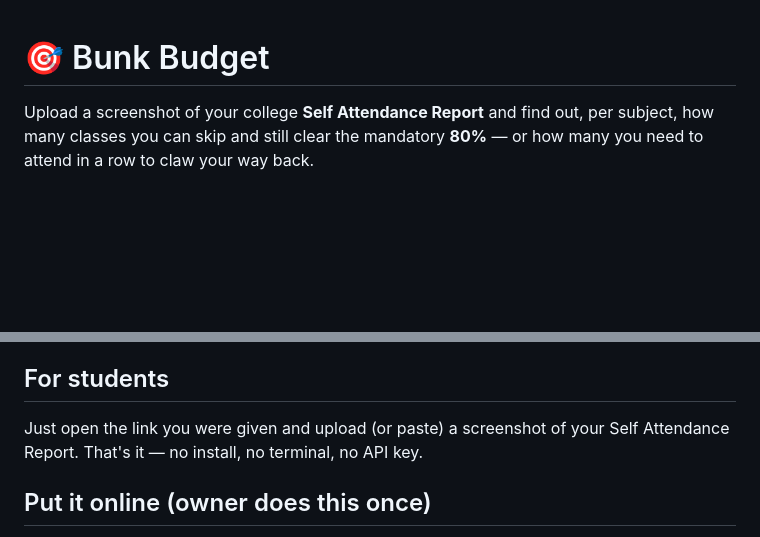
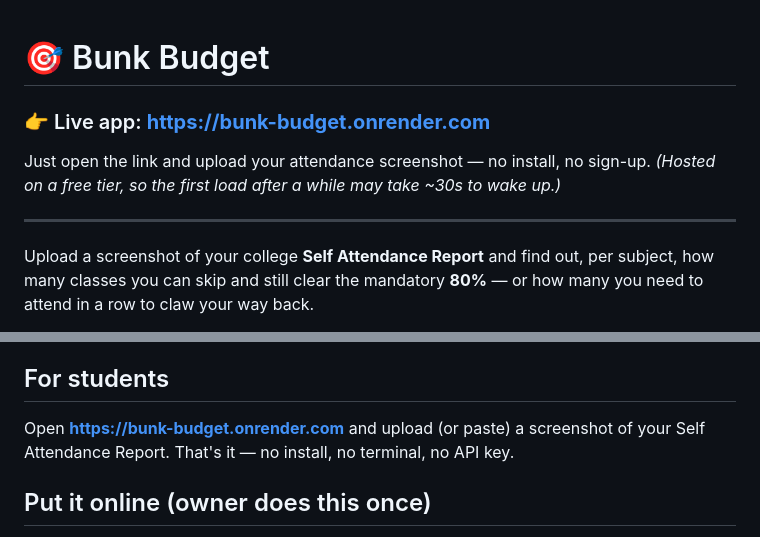
Before and after one commit to AyushChangedia/bunk-budget, a Markdown page: README.md, 2 parts joined by grey strips. GitHub-like rendering; blank space fills up the shorter version.

Commit message:
Add live app link to the README
Surface the deployed URL (https://bunk-budget.onrender.com) prominently at the
top of the README and in the "For students" section, so anyone landing on the
repo can open the app directly.

Co-Authored-By: Claude Opus 4.8 <noreply@anthropic.com>
Claude-Session: https://claude.ai/code/session_01XmwB4XU45fSCnj1dTDyZ6i

```diff
--- a/README.md
+++ b/README.md
@@ -1,4 +1,11 @@
 # 🎯 Bunk Budget
+
+### 👉 Live app: **https://bunk-budget.onrender.com**
+
+Just open the link and upload your attendance screenshot — no install, no sign-up.
+*(Hosted on a free tier, so the first load after a while may take ~30s to wake up.)*
+
+---
 
 Upload a screenshot of your college **Self Attendance Report** and find out, per
 subject, how many classes you can skip and still clear the mandatory **80%** —
@@ -46,8 +53,8 @@ flag an on-the-line student as failing. The integer forms are exact.
 
 ## For students
 
-Just open the link you were given and upload (or paste) a screenshot of your
-Self Attendance Report. That's it — no install, no terminal, no API key.
+Open **https://bunk-budget.onrender.com** and upload (or paste) a screenshot of
+your Self Attendance Report. That's it — no install, no terminal, no API key.
 
 ## Put it online (owner does this once)
 
```
